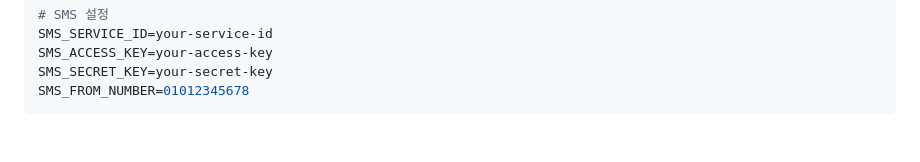
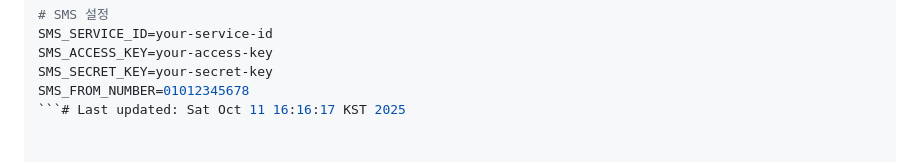
Before and after one commit to suhyoungjoon/mobile_app_new, a Markdown page: backend/README.md, the part around the change. GitHub-like rendering.

Commit message:
🔄 Trigger Render deployment

````diff
--- a/backend/README.md
+++ b/backend/README.md
@@ -221,4 +221,4 @@ SMS_SERVICE_ID=your-service-id
 SMS_ACCESS_KEY=your-access-key
 SMS_SECRET_KEY=your-secret-key
 SMS_FROM_NUMBER=01012345678
-```
+```# Last updated: Sat Oct 11 16:16:17 KST 2025
````
